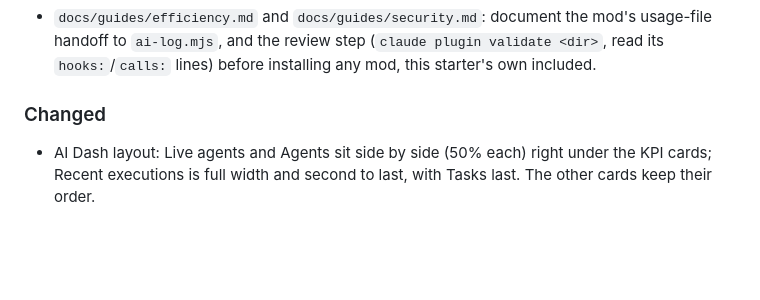
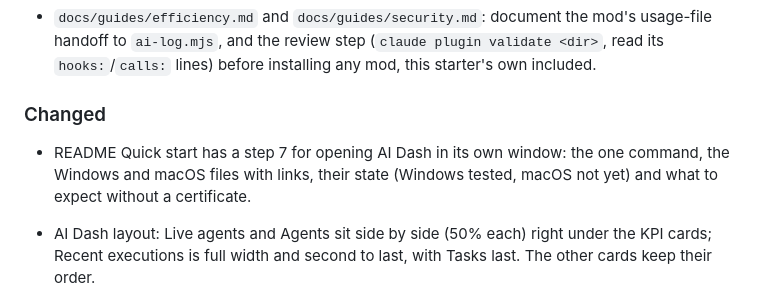
Before and after one commit to olavomello/ai-project-starter, a Markdown page: CHANGELOG.md, the part around the change. Drawn GitHub-style; blank space fills up the shorter version.

```diff
--- a/CHANGELOG.md
+++ b/CHANGELOG.md
@@ -66,6 +66,8 @@ The format follows Keep a Changelog, and this project adheres to Semantic Versio
 - `docs/guides/efficiency.md` and `docs/guides/security.md`: document the mod's usage-file handoff to `ai-log.mjs`, and the review step (`claude plugin validate <dir>`, read its `hooks:`/`calls:` lines) before installing any mod, this starter's own included.
 
 ### Changed
+
+- README Quick start has a step 7 for opening AI Dash in its own window: the one command, the Windows and macOS files with links, their state (Windows tested, macOS not yet) and what to expect without a certificate.
 
 - AI Dash layout: Live agents and Agents sit side by side (50% each) right under the KPI cards; Recent executions is full width and second to last, with Tasks last. The other cards keep their order.
 
```
Also changed, not shown: README.md (+28 -0 lines).
